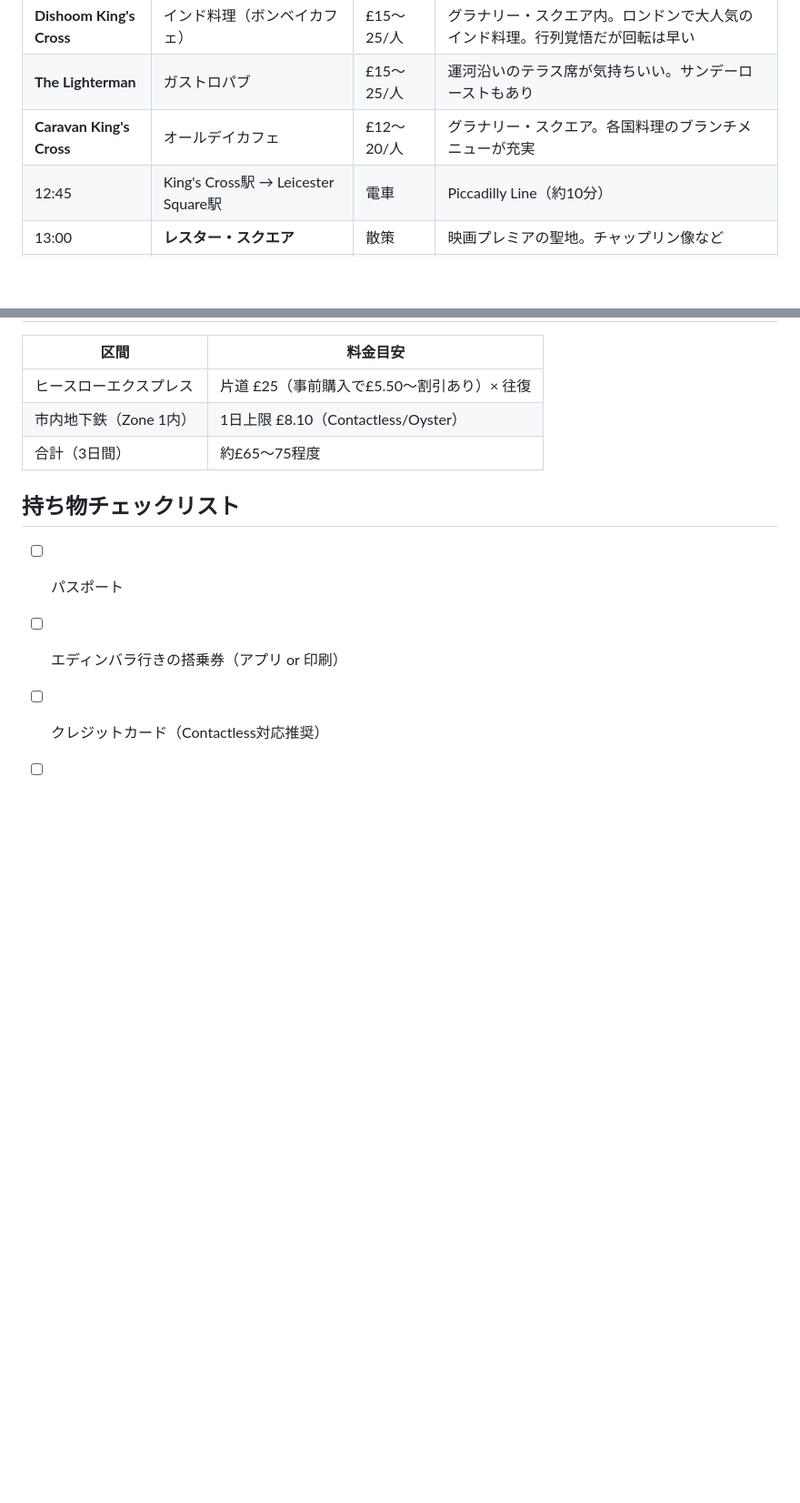
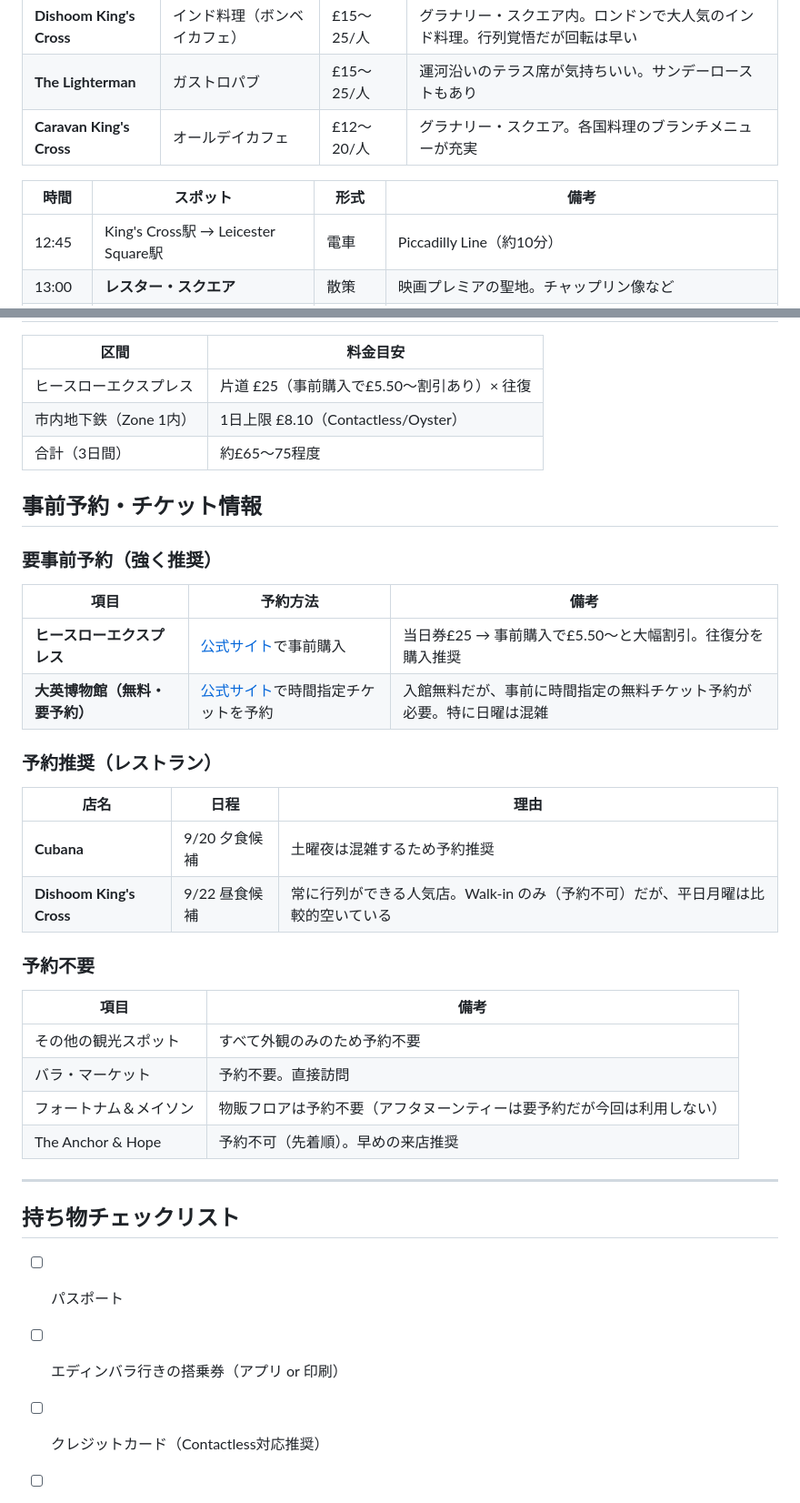
Before and after one commit to espace2496-cyber/Open_Test, a Markdown page: london-itinerary.md, 2 parts joined by grey strips. Shown at 91% size. Drawn GitHub-style; blank space fills up the shorter version.

```diff
--- a/london-itinerary.md
+++ b/london-itinerary.md
@@ -144,6 +152,9 @@
 | **Dishoom King's Cross** | インド料理（ボンベイカフェ） | £15〜25/人 | グラナリー・スクエア内。ロンドンで大人気のインド料理。行列覚悟だが回転は早い |
 | **The Lighterman** | ガストロパブ | £15〜25/人 | 運河沿いのテラス席が気持ちいい。サンデーローストもあり |
 | **Caravan King's Cross** | オールデイカフェ | £12〜20/人 | グラナリー・スクエア。各国料理のブランチメニューが充実 |
+
+| 時間 | スポット | 形式 | 備考 |
+|------|----------|------|------|
 | 12:45 | King's Cross駅 → Leicester Square駅 | 電車 | Piccadilly Line（約10分） |
 | 13:00 | **レスター・スクエア** | 散策 | 映画プレミアの聖地。チャップリン像など |
 | 13:20 | **チャイナタウン** | 散策 | レスター・スクエアのすぐ隣。中華門が目印 |
@@ -179,6 +190,33 @@
 | 市内地下鉄（Zone 1内） | 1日上限 £8.10（Contactless/Oyster） |
 | 合計（3日間） | 約£65〜75程度 |
 
+## 事前予約・チケット情報
+
+### 要事前予約（強く推奨）
+
+| 項目 | 予約方法 | 備考 |
+|------|----------|------|
+| **ヒースローエクスプレス** | [公式サイト](https://www.heathrowexpress.com)で事前購入 | 当日券£25 → 事前購入で£5.50〜と大幅割引。往復分を購入推奨 |
+| **大英博物館（無料・要予約）** | [公式サイト](https://www.britishmuseum.org)で時間指定チケットを予約 | 入館無料だが、事前に時間指定の無料チケット予約が必要。特に日曜は混雑 |
+
+### 予約推奨（レストラン）
+
+| 店名 | 日程 | 理由 |
+|------|------|------|
+| **Cubana** | 9/20 夕食候補 | 土曜夜は混雑するため予約推奨 |
+| **Dishoom King's Cross** | 9/22 昼食候補 | 常に行列ができる人気店。Walk-in のみ（予約不可）だが、平日月曜は比較的空いている |
+
+### 予約不要
+
+| 項目 | 備考 |
+|------|------|
+| その他の観光スポット | すべて外観のみのため予約不要 |
+| バラ・マーケット | 予約不要。直接訪問 |
+| フォートナム＆メイソン | 物販フロアは予約不要（アフタヌーンティーは要予約だが今回は利用しない） |
+| The Anchor & Hope | 予約不可（先着順）。早めの来店推奨 |
+
+---
+
 ## 持ち物チェックリスト
 
 - [ ] パスポート
```
Also changed, not shown: other parts of london-itinerary.md (+30 -22 lines).
